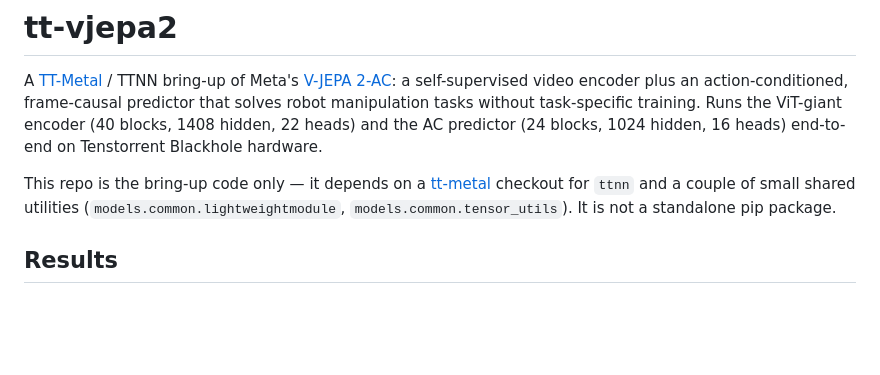
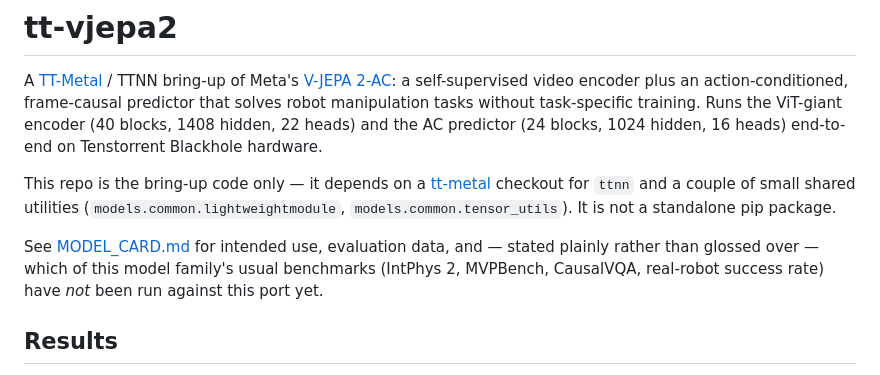
Before and after one commit to tsingletaryTT/tt-vjepa2, a Markdown page: README.md, the part around the change. Drawn GitHub-style; blank space fills up the shorter version.

```diff
--- a/README.md
+++ b/README.md
@@ -11,6 +11,11 @@ This repo is the bring-up code only — it depends on a
 [tt-metal](https://github.com/tenstorrent/tt-metal) checkout for `ttnn` and a couple of
 small shared utilities (`models.common.lightweightmodule`,
 `models.common.tensor_utils`). It is not a standalone pip package.
+
+See [MODEL_CARD.md](MODEL_CARD.md) for intended use, evaluation data, and — stated
+plainly rather than glossed over — which of this model family's usual benchmarks
+(IntPhys 2, MVPBench, CausalVQA, real-robot success rate) have *not* been run against
+this port yet.
 
 ## Results
 
```
Also changed, not shown: MODEL_CARD.md (added, +149 -0 lines).
